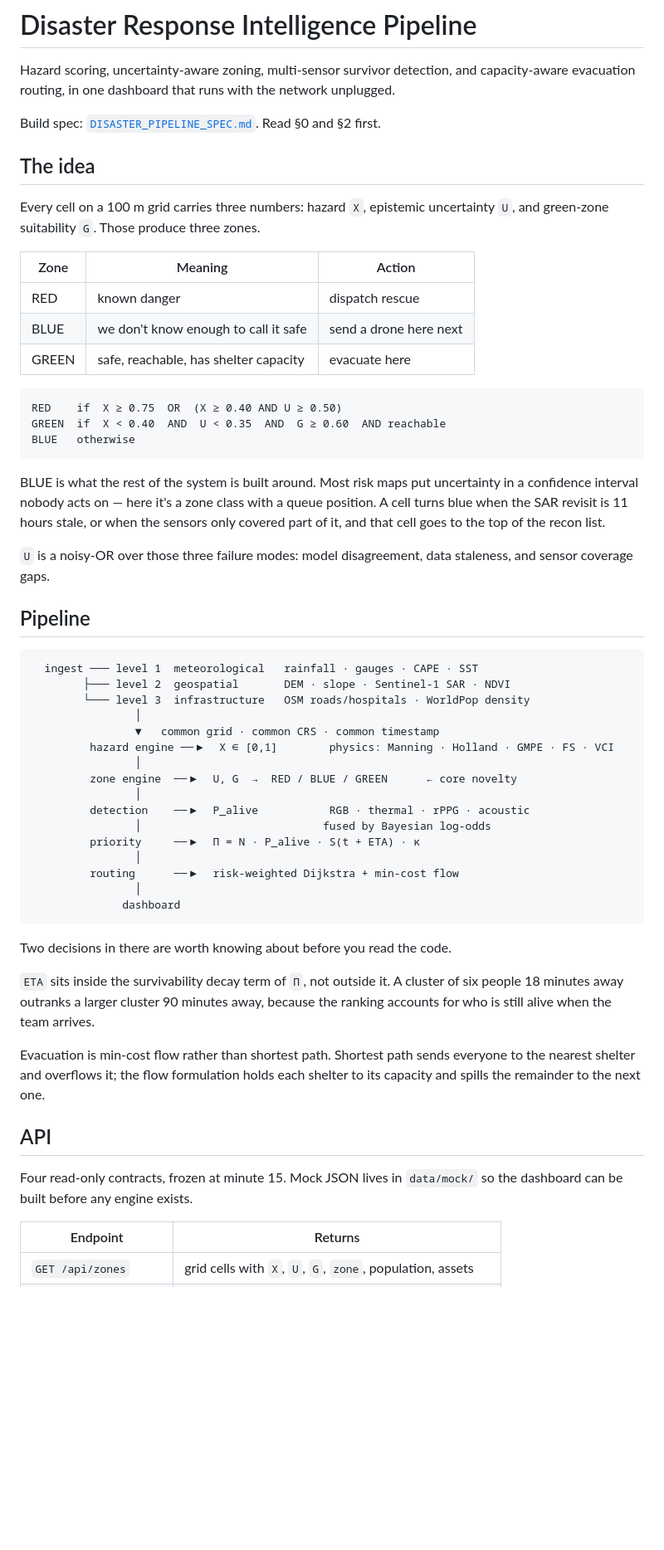
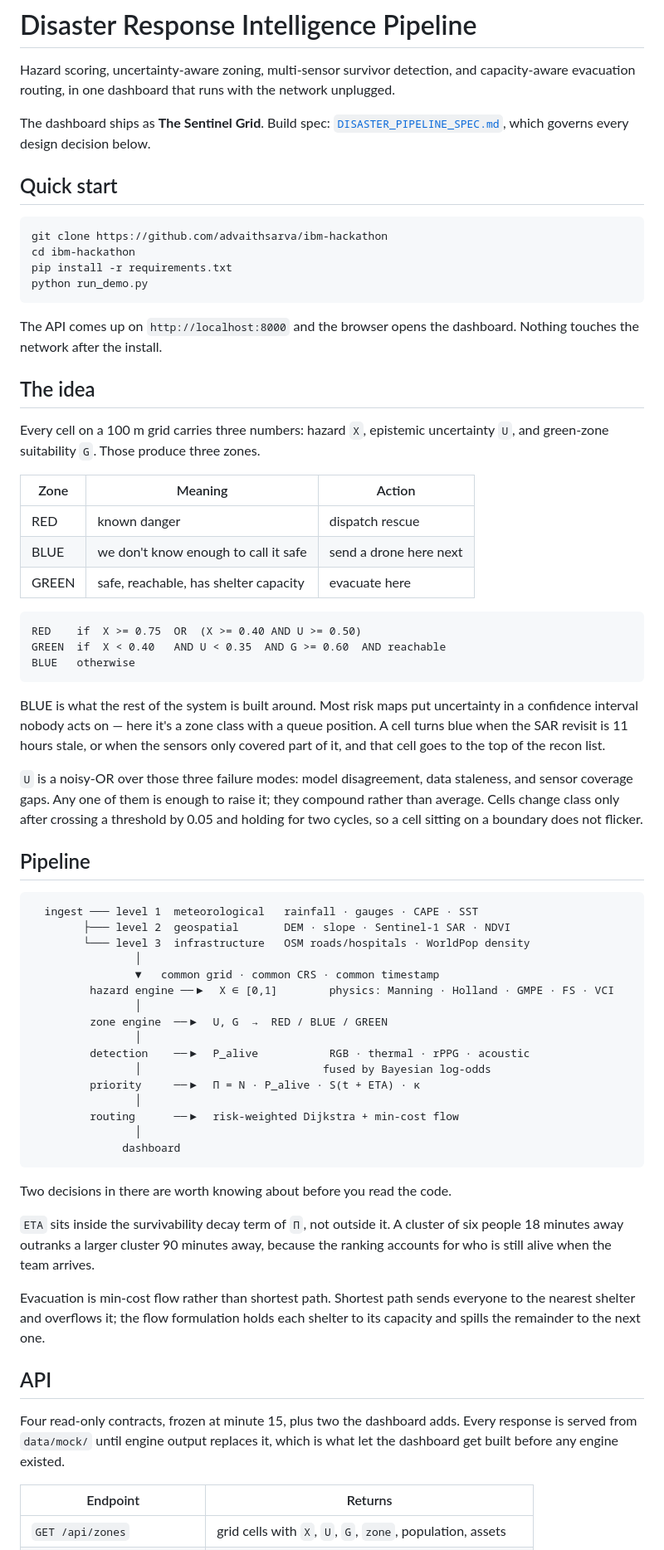
Before and after one commit to advaithsarva/ibm-hackathon, a Markdown page: README.md, the part around one of its changes. Shown at 83% size. Drawn GitHub-style; blank space fills up the shorter version.

````diff
--- a/README.md
+++ b/README.md
@@ -3,12 +3,26 @@
 Hazard scoring, uncertainty-aware zoning, multi-sensor survivor detection, and
 capacity-aware evacuation routing, in one dashboard that runs with the network unplugged.
 
-Build spec: [`DISASTER_PIPELINE_SPEC.md`](DISASTER_PIPELINE_SPEC.md). Read §0 and §2 first.
+The dashboard ships as **The Sentinel Grid**. Build spec:
+[`DISASTER_PIPELINE_SPEC.md`](DISASTER_PIPELINE_SPEC.md), which governs every design
+decision below.
+
+## Quick start
+
+```bash
+git clone https://github.com/advaithsarva/ibm-hackathon
+cd ibm-hackathon
+pip install -r requirements.txt
+python run_demo.py
+```
+
+The API comes up on `http://localhost:8000` and the browser opens the dashboard. Nothing
+touches the network after the install.
 
 ## The idea
 
-Every cell on a 100 m grid carries three numbers: hazard `X`, epistemic uncertainty `U`, and
-green-zone suitability `G`. Those produce three zones.
+Every cell on a 100 m grid carries three numbers: hazard `X`, epistemic uncertainty `U`,
+and green-zone suitability `G`. Those produce three zones.
 
 | Zone | Meaning | Action |
 |---|---|---|
@@ -17,18 +31,20 @@ green-zone suitability `G`. Those produce three zones.
 | GREEN | safe, reachable, has shelter capacity | evacuate here |
 
 ```
-RED    if  X ≥ 0.75  OR  (X ≥ 0.40 AND U ≥ 0.50)
-GREEN  if  X < 0.40  AND  U < 0.35  AND  G ≥ 0.60  AND reachable
+RED    if  X >= 0.75  OR  (X >= 0.40 AND U >= 0.50)
+GREEN  if  X < 0.40   AND U < 0.35  AND G >= 0.60  AND reachable
 BLUE   otherwise
 ```
 
 BLUE is what the rest of the system is built around. Most risk maps put uncertainty in a
 confidence interval nobody acts on — here it's a zone class with a queue position. A cell
-turns blue when the SAR revisit is 11 hours stale, or when the sensors only covered part of
-it, and that cell goes to the top of the recon list.
+turns blue when the SAR revisit is 11 hours stale, or when the sensors only covered part
+of it, and that cell goes to the top of the recon list.
 
 `U` is a noisy-OR over those three failure modes: model disagreement, data staleness, and
-sensor coverage gaps.
+sensor coverage gaps. Any one of them is enough to raise it; they compound rather than
+average. Cells change class only after crossing a threshold by 0.05 and holding for two
+cycles, so a cell sitting on a boundary does not flicker.
 
 ## Pipeline
 
@@ -40,7 +56,7 @@ sensor coverage gaps.
                 ▼   common grid · common CRS · common timestamp
          hazard engine ──▶  X ∈ [0,1]        physics: Manning · Holland · GMPE · FS · VCI
                 │
-         zone engine  ──▶  U, G  →  RED / BLUE / GREEN      ← core novelty
+         zone engine  ──▶  U, G  →  RED / BLUE / GREEN
                 │
          detection    ──▶  P_alive           RGB · thermal · rPPG · acoustic
                 │                            fused by Bayesian log-odds
@@ -53,18 +69,19 @@ sensor coverage gaps.
 
 Two decisions in there are worth knowing about before you read the code.
 
-`ETA` sits inside the survivability decay term of `Π`, not outside it. A cluster of six people
-18 minutes away outranks a larger cluster 90 minutes away, because the ranking accounts for who
-is still alive when the team arrives.
+`ETA` sits inside the survivability decay term of `Π`, not outside it. A cluster of six
+people 18 minutes away outranks a larger cluster 90 minutes away, because the ranking
+accounts for who is still alive when the team arrives.
 
 Evacuation is min-cost flow rather than shortest path. Shortest path sends everyone to the
-nearest shelter and overflows it; the flow formulation holds each shelter to its capacity and
-spills the remainder to the next one.
+nearest shelter and overflows it; the flow formulation holds each shelter to its capacity
+and spills the remainder to the next one.
 
 ## API
 
-Four read-only contracts, frozen at minute 15. Mock JSON lives in `data/mock/` so the
-dashboard can be built before any engine exists.
+Four read-only contracts, frozen at minute 15, plus two the dashboard adds. Every response
+is served from `data/mock/` until engine output replaces it, which is what let the
+dashboard get built before any engine existed.
 
 | Endpoint | Returns |
 |---|---|
````
Also changed, not shown: other parts of README.md (+96 -37 lines).
